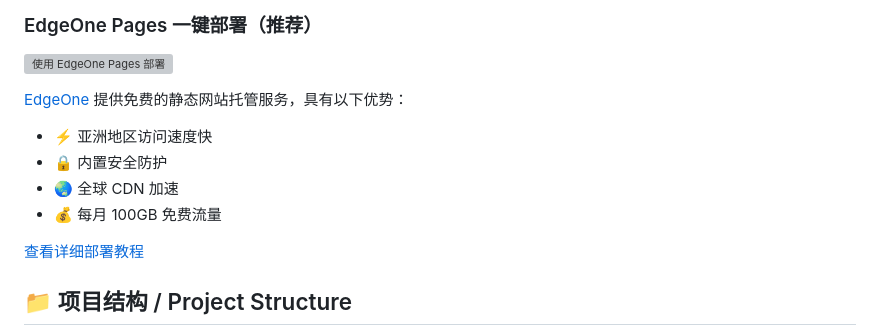
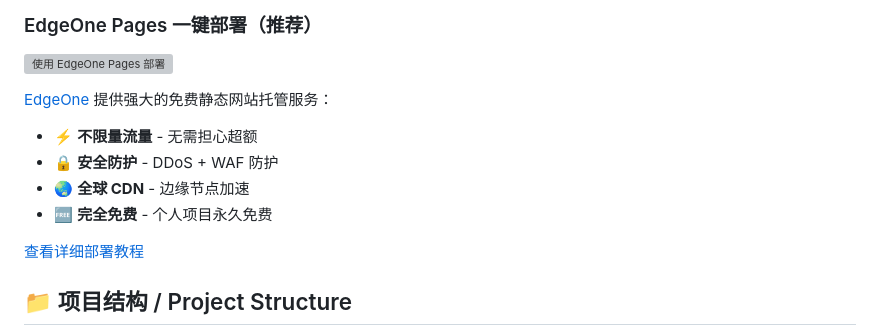
Before and after one commit to hloolx/heroicons-font-library, a Markdown page: README.md, the part around the change. Rendered like a GitHub page; grey boxes are pictures that could not be loaded.

```diff
--- a/README.md
+++ b/README.md
@@ -251,11 +251,11 @@ This project is open source under the MIT License:
 
 [![使用 EdgeOne Pages 部署](https://cdnstatic.tencentcs.com/edgeone/pages/deploy.svg)](https://edgeone.ai/pages/new?repository-url=https://github.com/hloolx/heroicons-font-library&project-name=heroicons-font&output-directory=.)
 
-[EdgeOne](https://edgeone.ai/) 提供免费的静态网站托管服务，具有以下优势：
-- ⚡ 亚洲地区访问速度快
-- 🔒 内置安全防护
-- 🌏 全球 CDN 加速
-- 💰 每月 100GB 免费流量
+[EdgeOne](https://edgeone.ai/) 提供强大的免费静态网站托管服务：
+- ⚡ **不限量流量** - 无需担心超额
+- 🔒 **安全防护** - DDoS + WAF 防护
+- 🌏 **全球 CDN** - 边缘节点加速
+- 🆓 **完全免费** - 个人项目永久免费
 
 [查看详细部署教程](./EDGEONE_DEPLOY.md)
 
```
Also changed, not shown: EDGEONE_DEPLOY.md (+18 -8 lines).
